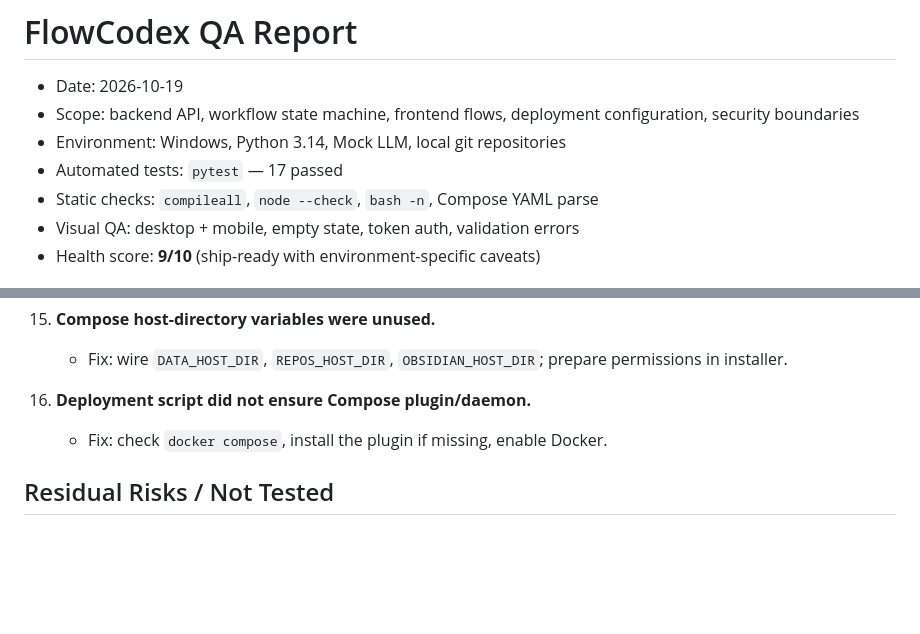
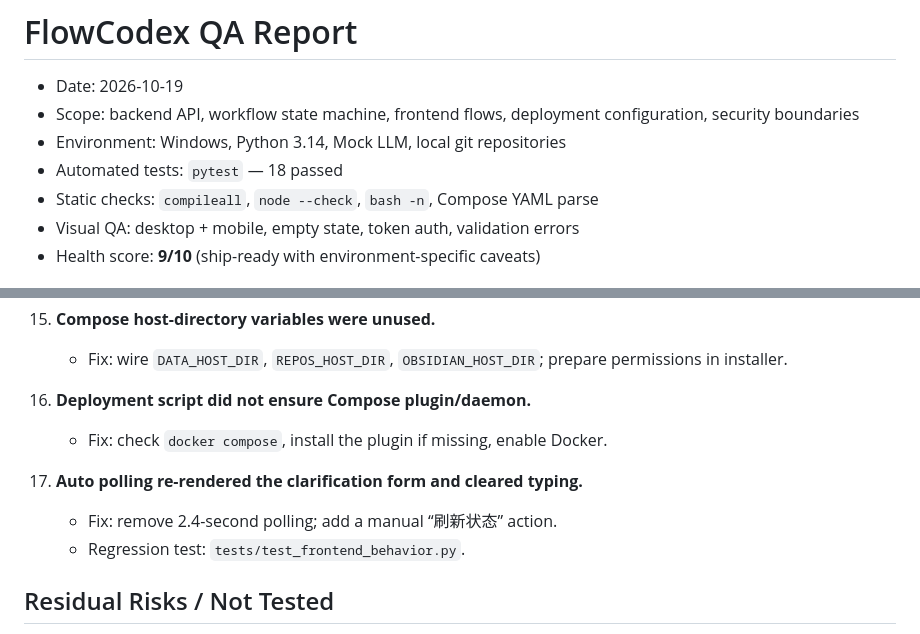
Before and after one commit to ccvsyou/WorkFlow-Codex, a Markdown page: docs/QA_REPORT.md, 2 parts joined by grey strips. Rendered like a GitHub page; blank space fills up the shorter version.

Commit message:
Document polling regression fix

```diff
--- a/docs/QA_REPORT.md
+++ b/docs/QA_REPORT.md
@@ -3,7 +3,7 @@
 - Date: 2026-10-19
 - Scope: backend API, workflow state machine, frontend flows, deployment configuration, security boundaries
 - Environment: Windows, Python 3.14, Mock LLM, local git repositories
-- Automated tests: `pytest` — 17 passed
+- Automated tests: `pytest` — 18 passed
 - Static checks: `compileall`, `node --check`, `bash -n`, Compose YAML parse
 - Visual QA: desktop + mobile, empty state, token auth, validation errors
 - Health score: **9/10** (ship-ready with environment-specific caveats)
@@ -86,6 +86,10 @@
 16. **Deployment script did not ensure Compose plugin/daemon.**
     - Fix: check `docker compose`, install the plugin if missing, enable Docker.
 
+17. **Auto polling re-rendered the clarification form and cleared typing.**
+    - Fix: remove 2.4-second polling; add a manual “刷新状态” action.
+    - Regression test: `tests/test_frontend_behavior.py`.
+
 ## Residual Risks / Not Tested
 
 - Real DeepSeek/OpenAI-compatible calls were not exercised (no API key provided).
```
